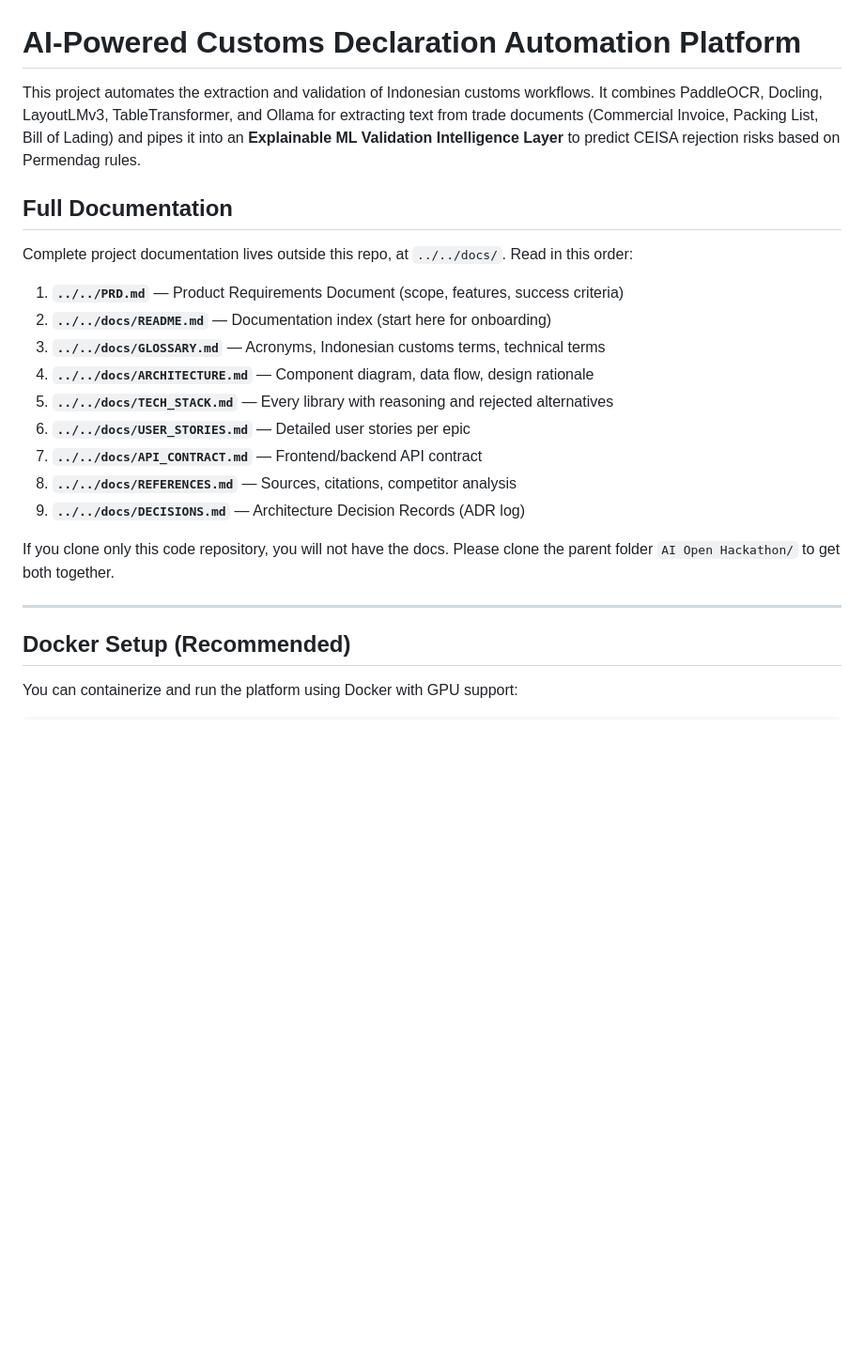
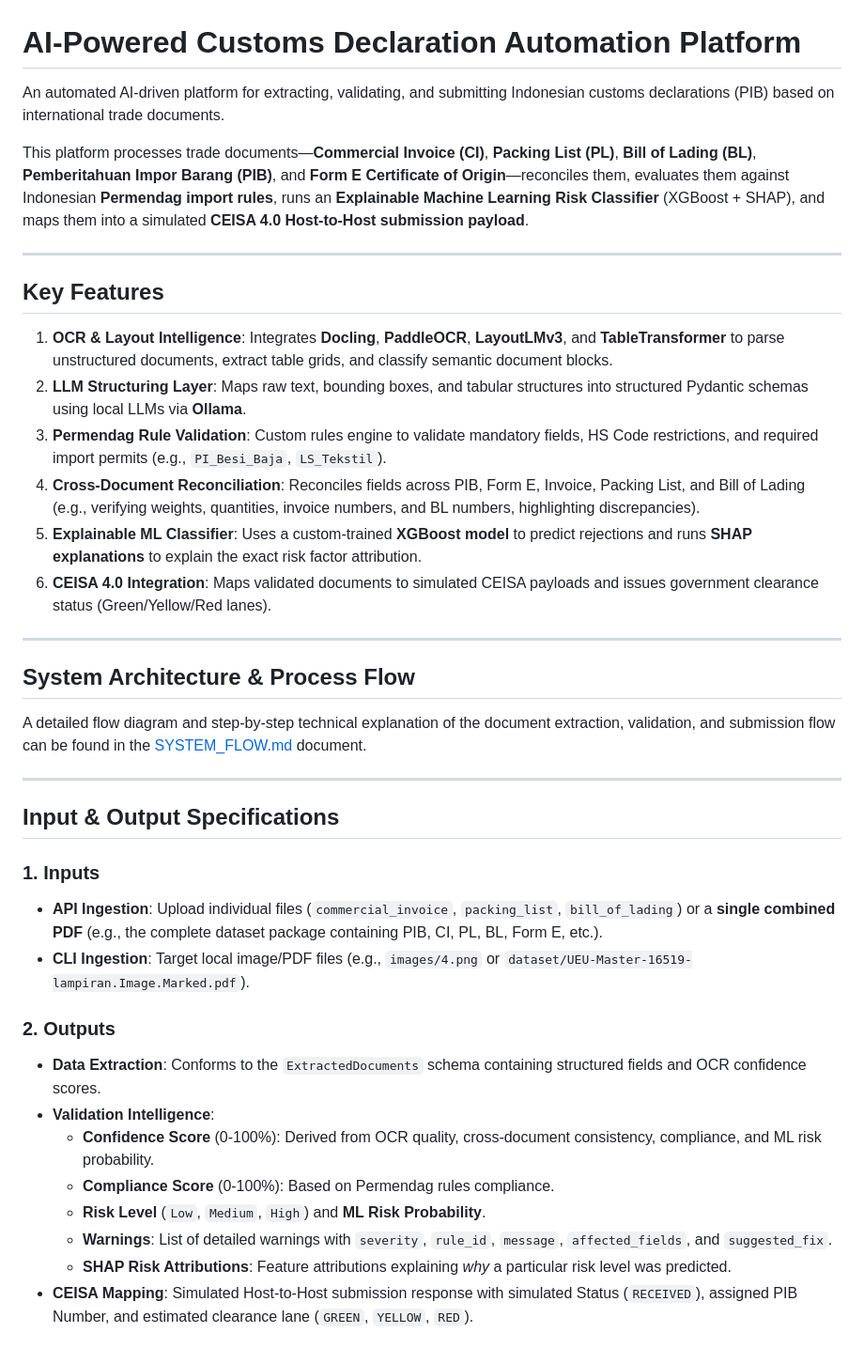
Before and after one commit to dvn-ad/ai-open-2026, a Markdown page: README.md, the part around one of its changes. Shown at 94% size. Drawn GitHub-style; blank space fills up the shorter version.

Commit message:
Update README.md and add SYSTEM_FLOW.md detailing the customs automation platform flow

```diff
--- a/README.md
+++ b/README.md
@@ -1,25 +1,41 @@
 # AI-Powered Customs Declaration Automation Platform
 
-This project automates the extraction and validation of Indonesian customs workflows. It combines PaddleOCR, Docling, LayoutLMv3, TableTransformer, and Ollama for extracting text from trade documents (Commercial Invoice, Packing List, Bill of Lading) and pipes it into an **Explainable ML Validation Intelligence Layer** to predict CEISA rejection risks based on Permendag rules.
+An automated AI-driven platform for extracting, validating, and submitting Indonesian customs declarations (PIB) based on international trade documents.
 
-## Full Documentation
-
-Complete project documentation lives outside this repo, at `../../docs/`. Read in this order:
-
-1. **`../../PRD.md`** — Product Requirements Document (scope, features, success criteria)
-2. **`../../docs/README.md`** — Documentation index (start here for onboarding)
-3. **`../../docs/GLOSSARY.md`** — Acronyms, Indonesian customs terms, technical terms
-4. **`../../docs/ARCHITECTURE.md`** — Component diagram, data flow, design rationale
-5. **`../../docs/TECH_STACK.md`** — Every library with reasoning and rejected alternatives
-6. **`../../docs/USER_STORIES.md`** — Detailed user stories per epic
-7. **`../../docs/API_CONTRACT.md`** — Frontend/backend API contract
-8. **`../../docs/REFERENCES.md`** — Sources, citations, competitor analysis
-9. **`../../docs/DECISIONS.md`** — Architecture Decision Records (ADR log)
-
-If you clone only this code repository, you will not have the docs. Please clone the parent folder `AI Open Hackathon/` to get both together.
+This platform processes trade documents—**Commercial Invoice (CI)**, **Packing List (PL)**, **Bill of Lading (BL)**, **Pemberitahuan Impor Barang (PIB)**, and **Form E Certificate of Origin**—reconciles them, evaluates them against Indonesian **Permendag import rules**, runs an **Explainable Machine Learning Risk Classifier** (XGBoost + SHAP), and maps them into a simulated **CEISA 4.0 Host-to-Host submission payload**.
 
 ---
-## Docker Setup (Recommended)
 
-You can containerize and run the platform using Docker with GPU support:
+## Key Features
 
+1. **OCR & Layout Intelligence**: Integrates **Docling**, **PaddleOCR**, **LayoutLMv3**, and **TableTransformer** to parse unstructured documents, extract table grids, and classify semantic document blocks.
+2. **LLM Structuring Layer**: Maps raw text, bounding boxes, and tabular structures into structured Pydantic schemas using local LLMs via **Ollama**.
+3. **Permendag Rule Validation**: Custom rules engine to validate mandatory fields, HS Code restrictions, and required import permits (e.g., `PI_Besi_Baja`, `LS_Tekstil`).
+4. **Cross-Document Reconciliation**: Reconciles fields across PIB, Form E, Invoice, Packing List, and Bill of Lading (e.g., verifying weights, quantities, invoice numbers, and BL numbers, highlighting discrepancies).
+5. **Explainable ML Classifier**: Uses a custom-trained **XGBoost model** to predict rejections and runs **SHAP explanations** to explain the exact risk factor attribution.
+6. **CEISA 4.0 Integration**: Maps validated documents to simulated CEISA payloads and issues government clearance status (Green/Yellow/Red lanes).
+
+---
+
+## System Architecture & Process Flow
+
+A detailed flow diagram and step-by-step technical explanation of the document extraction, validation, and submission flow can be found in the [SYSTEM_FLOW.md](file:///home/mendoan/Projects/ai-open-2026/SYSTEM_FLOW.md) document.
+
+---
+
+## Input & Output Specifications
+
+### 1. Inputs
+* **API Ingestion**: Upload individual files (`commercial_invoice`, `packing_list`, `bill_of_lading`) or a **single combined PDF** (e.g., the complete dataset package containing PIB, CI, PL, BL, Form E, etc.).
+* **CLI Ingestion**: Target local image/PDF files (e.g., `images/4.png` or `dataset/UEU-Master-16519-lampiran.Image.Marked.pdf`).
+
+### 2. Outputs
+* **Data Extraction**: Conforms to the `ExtractedDocuments` schema containing structured fields and OCR confidence scores.
+* **Validation Intelligence**:
+  * **Confidence Score** (0-100%): Derived from OCR quality, cross-document consistency, compliance, and ML risk probability.
+  * **Compliance Score** (0-100%): Based on Permendag rules compliance.
+  * **Risk Level** (`Low`, `Medium`, `High`) and **ML Risk Probability**.
+  * **Warnings**: List of detailed warnings with `severity`, `rule_id`, `message`, `affected_fields`, and `suggested_fix`.
+  * **SHAP Risk Attributions**: Feature attributions explaining *why* a particular risk level was predicted.
+* **CEISA Mapping**: Simulated Host-to-Host submission response with simulated Status (`RECEIVED`), assigned PIB Number, and estimated clearance lane (`GREEN`, `YELLOW`, `RED`).
+
```
Also changed, not shown: other parts of README.md (+71 -97 lines), SYSTEM_FLOW.md (added, +118 -0 lines).
